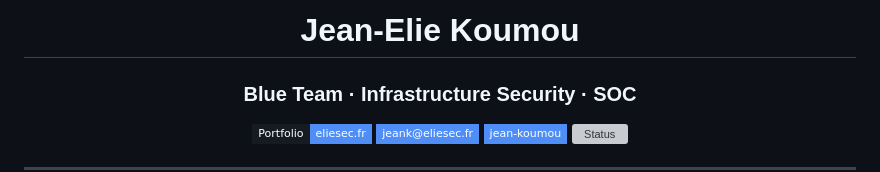
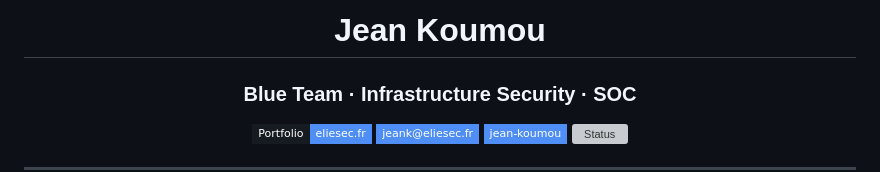
Before and after one commit to Kjean13/eliesec-portfolio, a Markdown page: README.md, the part around the change. Drawn GitHub-style; badges without logos; grey boxes are pictures that could not be loaded.

```diff
--- a/README.md
+++ b/README.md
@@ -1,7 +1,7 @@
 
 <div align="center">
 
-# Jean-Elie Koumou
+# Jean Koumou
 
 ### Blue Team · Infrastructure Security · SOC
 
```
